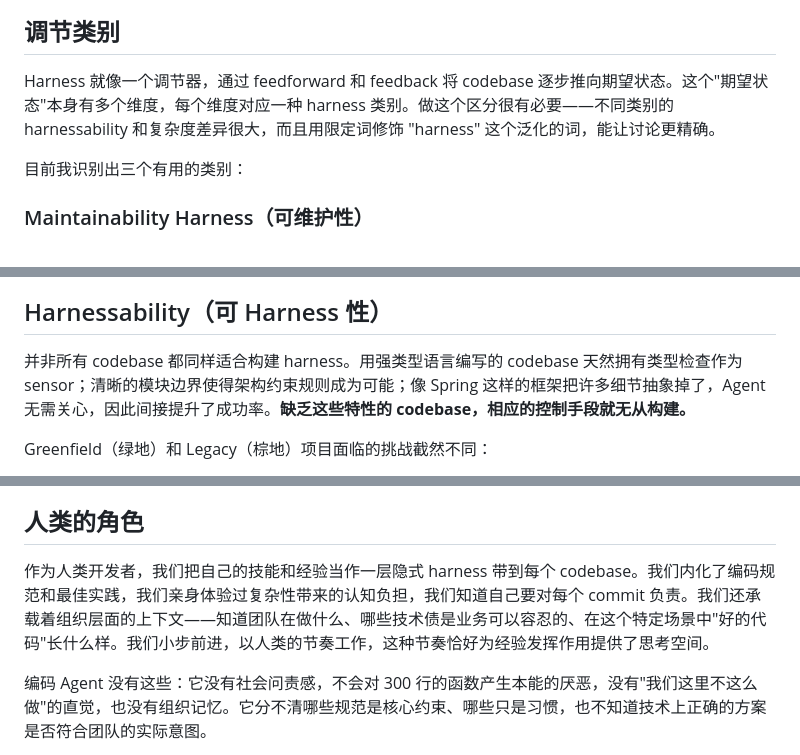
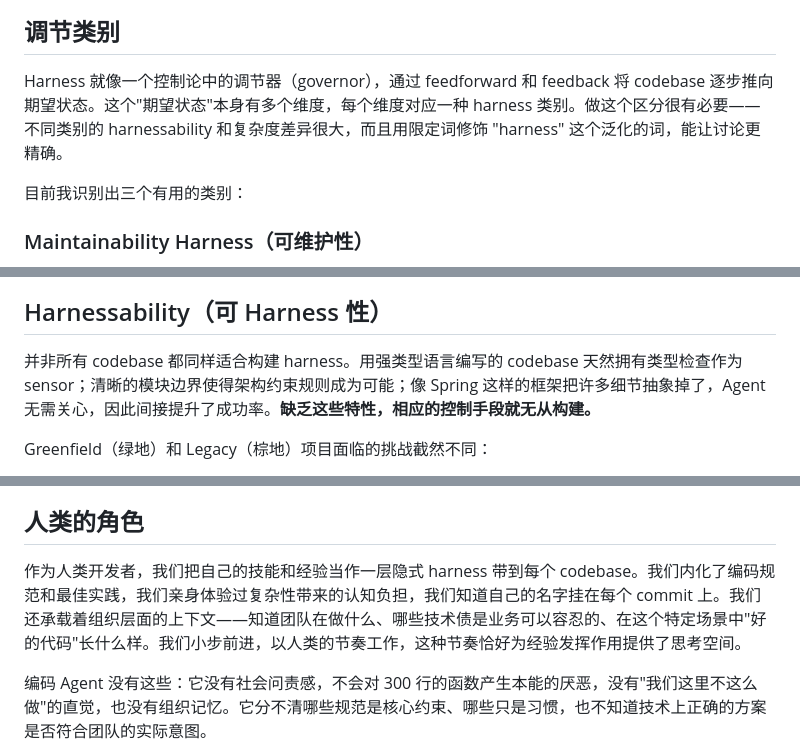
Before and after one commit to shoa-lin/shoa-site, a Markdown page: blogs/harness-engineering.md, 3 parts joined by grey strips. GitHub-like rendering.

```diff
--- a/blogs/harness-engineering.md
+++ b/blogs/harness-engineering.md
@@ -90,7 +90,7 @@ Feedback sensors——包括新兴的 inferential sensors——需要相应地
 
 ## 调节类别
 
-Harness 就像一个调节器，通过 feedforward 和 feedback 将 codebase 逐步推向期望状态。这个"期望状态"本身有多个维度，每个维度对应一种 harness 类别。做这个区分很有必要——不同类别的 harnessability 和复杂度差异很大，而且用限定词修饰 "harness" 这个泛化的词，能让讨论更精确。
+Harness 就像一个控制论中的调节器（governor），通过 feedforward 和 feedback 将 codebase 逐步推向期望状态。这个"期望状态"本身有多个维度，每个维度对应一种 harness 类别。做这个区分很有必要——不同类别的 harnessability 和复杂度差异很大，而且用限定词修饰 "harness" 这个泛化的词，能让讨论更精确。
 
 目前我识别出三个有用的类别：
 
@@ -128,7 +128,7 @@ Harness 就像一个调节器，通过 feedforward 和 feedback 将 codebase 逐
 
 ## Harnessability（可 Harness 性）
 
-并非所有 codebase 都同样适合构建 harness。用强类型语言编写的 codebase 天然拥有类型检查作为 sensor；清晰的模块边界使得架构约束规则成为可能；像 Spring 这样的框架把许多细节抽象掉了，Agent 无需关心，因此间接提升了成功率。**缺乏这些特性的 codebase，相应的控制手段就无从构建。**
+并非所有 codebase 都同样适合构建 harness。用强类型语言编写的 codebase 天然拥有类型检查作为 sensor；清晰的模块边界使得架构约束规则成为可能；像 Spring 这样的框架把许多细节抽象掉了，Agent 无需关心，因此间接提升了成功率。**缺乏这些特性，相应的控制手段就无从构建。**
 
 Greenfield（绿地）和 Legacy（棕地）项目面临的挑战截然不同：
 
@@ -147,7 +147,7 @@ Greenfield（绿地）和 Legacy（棕地）项目面临的挑战截然不同：
 
 ## 人类的角色
 
-作为人类开发者，我们把自己的技能和经验当作一层隐式 harness 带到每个 codebase。我们内化了编码规范和最佳实践，我们亲身体验过复杂性带来的认知负担，我们知道自己要对每个 commit 负责。我们还承载着组织层面的上下文——知道团队在做什么、哪些技术债是业务可以容忍的、在这个特定场景中"好的代码"长什么样。我们小步前进，以人类的节奏工作，这种节奏恰好为经验发挥作用提供了思考空间。
+作为人类开发者，我们把自己的技能和经验当作一层隐式 harness 带到每个 codebase。我们内化了编码规范和最佳实践，我们亲身体验过复杂性带来的认知负担，我们知道自己的名字挂在每个 commit 上。我们还承载着组织层面的上下文——知道团队在做什么、哪些技术债是业务可以容忍的、在这个特定场景中"好的代码"长什么样。我们小步前进，以人类的节奏工作，这种节奏恰好为经验发挥作用提供了思考空间。
 
 编码 Agent 没有这些：它没有社会问责感，不会对 300 行的函数产生本能的厌恶，没有"我们这里不这么做"的直觉，也没有组织记忆。它分不清哪些规范是核心约束、哪些只是习惯，也不知道技术上正确的方案是否符合团队的实际意图。
 
```
Also changed, not shown: other parts of blogs/harness-engineering.md (+13 -13 lines).
